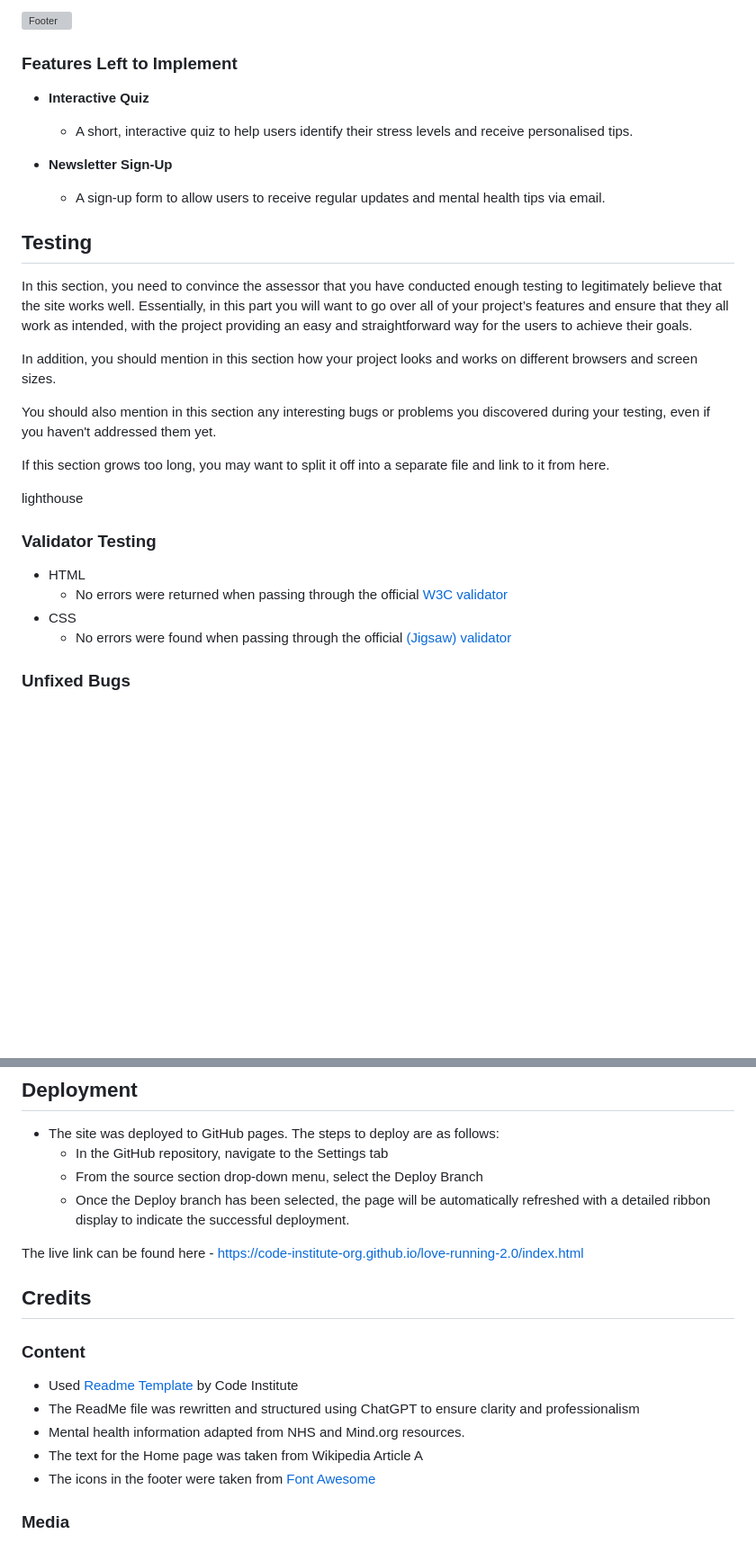
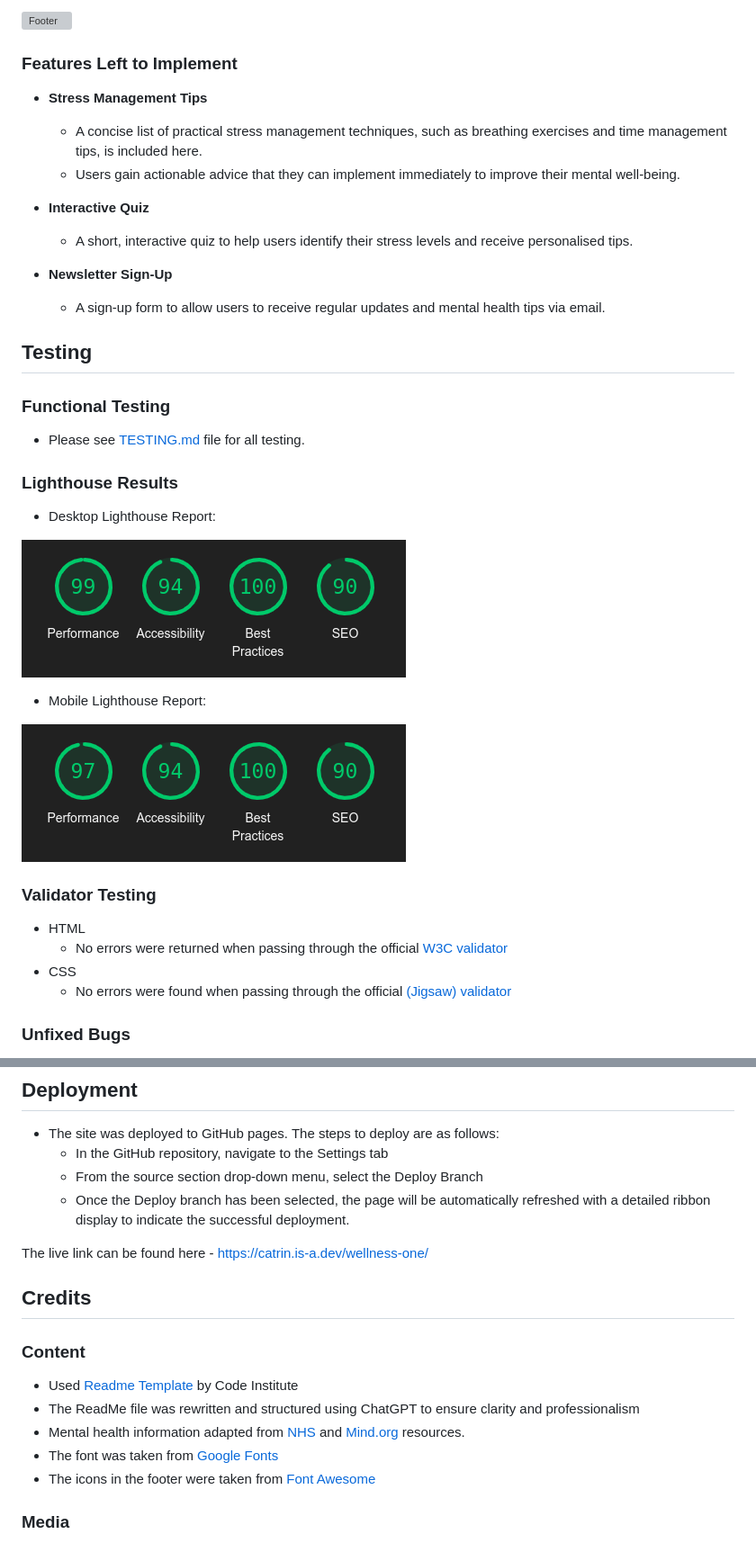
Before and after one commit to catrinlam/Wellness-One, a Markdown page: README.md, 2 parts joined by grey strips. Shown: that part at 90% size. Drawn GitHub-style; blank space fills up the shorter version; grey boxes are pictures that could not be loaded.

Commit message:
Update README and add testing documentation, improve meta tags for SEO

```diff
--- a/README.md
+++ b/README.md
@@ -114,6 +111,11 @@ In this section, you should go over the different parts of your project, and des
 
 ### Features Left to Implement
 
+- **Stress Management Tips**
+
+  - A concise list of practical stress management techniques, such as breathing exercises and time management tips, is included here.
+  - Users gain actionable advice that they can implement immediately to improve their mental well-being.
+
 - **Interactive Quiz**
 
   - A short, interactive quiz to help users identify their stress levels and receive personalised tips.
@@ -123,15 +125,18 @@ In this section, you should go over the different parts of your project, and des
 
 ## Testing
 
-In this section, you need to convince the assessor that you have conducted enough testing to legitimately believe that the site works well. Essentially, in this part you will want to go over all of your project’s features and ensure that they all work as intended, with the project providing an easy and straightforward way for the users to achieve their goals.
+### Functional Testing
+- Please see [TESTING.md](TESTING.md) file for all testing.
 
-In addition, you should mention in this section how your project looks and works on different browsers and screen sizes.
+### Lighthouse Results
+- Desktop Lighthouse Report:
 
-You should also mention in this section any interesting bugs or problems you discovered during your testing, even if you haven't addressed them yet.
+![Desktop Report](assets/images/desktop-lighthouse.png)
 
-If this section grows too long, you may want to split it off into a separate file and link to it from here.
+- Mobile Lighthouse Report:
 
-lighthouse
+![Mobile Report](assets/images/mobile-lighthouse-report.png)
+
 ### Validator Testing
 
 - HTML
@@ -150,7 +155,7 @@ You will need to mention unfixed bugs and why they were not fixed. This section
   - From the source section drop-down menu, select the Deploy Branch
   - Once the Deploy branch has been selected, the page will be automatically refreshed with a detailed ribbon display to indicate the successful deployment.
 
-The live link can be found here - https://code-institute-org.github.io/love-running-2.0/index.html
+The live link can be found here - https://catrin.is-a.dev/wellness-one/
 
 ## Credits
 
@@ -158,8 +163,8 @@ The live link can be found here - https://code-institute-org.github.io/love-runn
 
 - Used [Readme Template](https://github.com/Code-Institute-Solutions/readme-template) by Code Institute
 - The ReadMe file was rewritten and structured using ChatGPT to ensure clarity and professionalism
-- Mental health information adapted from NHS and Mind.org resources.
-- The text for the Home page was taken from Wikipedia Article A
+- Mental health information adapted from [NHS](https://www.nhs.uk/mental-health/) and [Mind.org](https://www.mind.org.uk/) resources.
+- The font was taken from [Google Fonts](https://fonts.google.com/)
 - The icons in the footer were taken from [Font Awesome](https://fontawesome.com/)
 
 ### Media
```
Also changed, not shown: other parts of README.md (+3 -6 lines), TESTING.md (added, +32 -0 lines), assets/images/desktop-lighthouse.png (renamed from assets/images/desktop lighthouse.png), assets/images/mobile-lighthouse-report.png (renamed from assets/images/mobile lighthouse report.png), assets/images/wellness-one-mockup.png (added), 1 other file.
